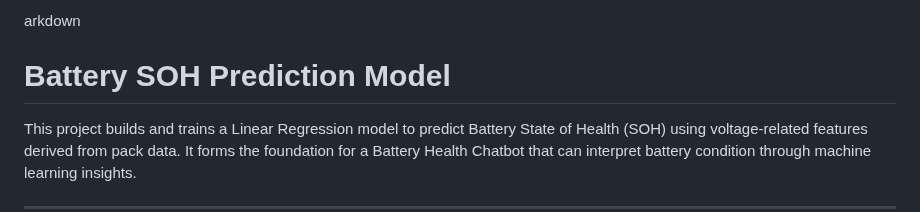
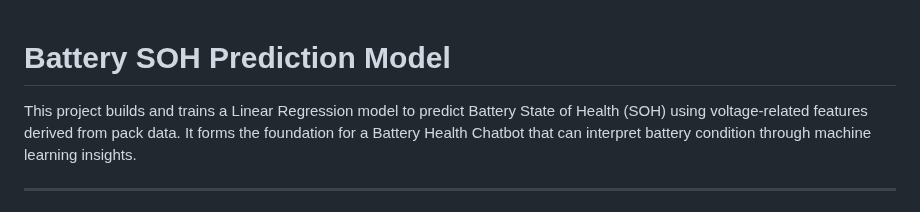
Before and after one commit to Inshalc/battery-soh-chatbot, a Markdown page: README.md, the part around the change. Drawn GitHub-style.

```diff
--- a/README.md
+++ b/README.md
@@ -1,4 +1,4 @@
-arkdown
+
 # Battery SOH Prediction Model
 
 This project builds and trains a Linear Regression model to predict Battery State of Health (SOH) using voltage-related features derived from pack data. It forms the foundation for a Battery Health Chatbot that can interpret battery condition through machine learning insights.
```
